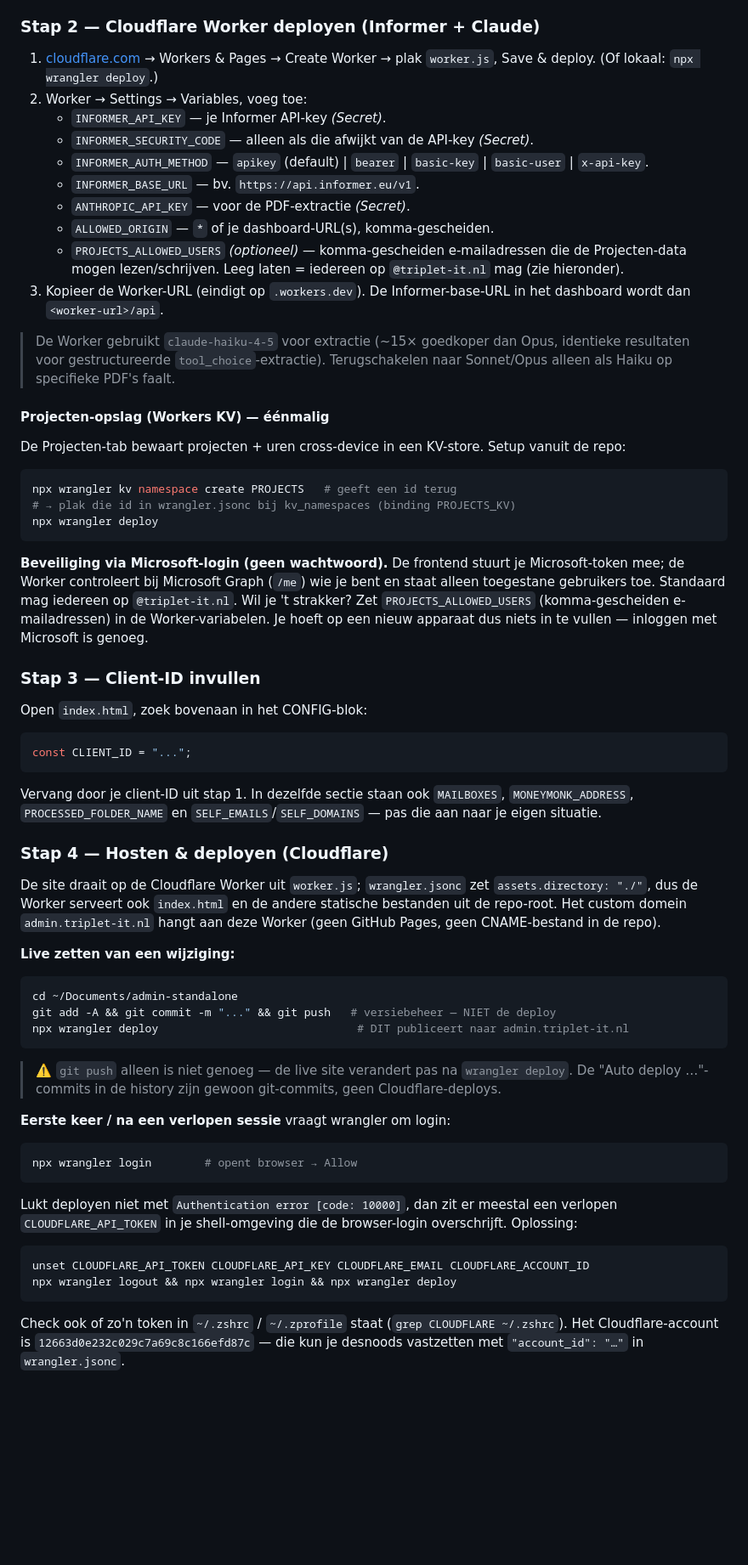
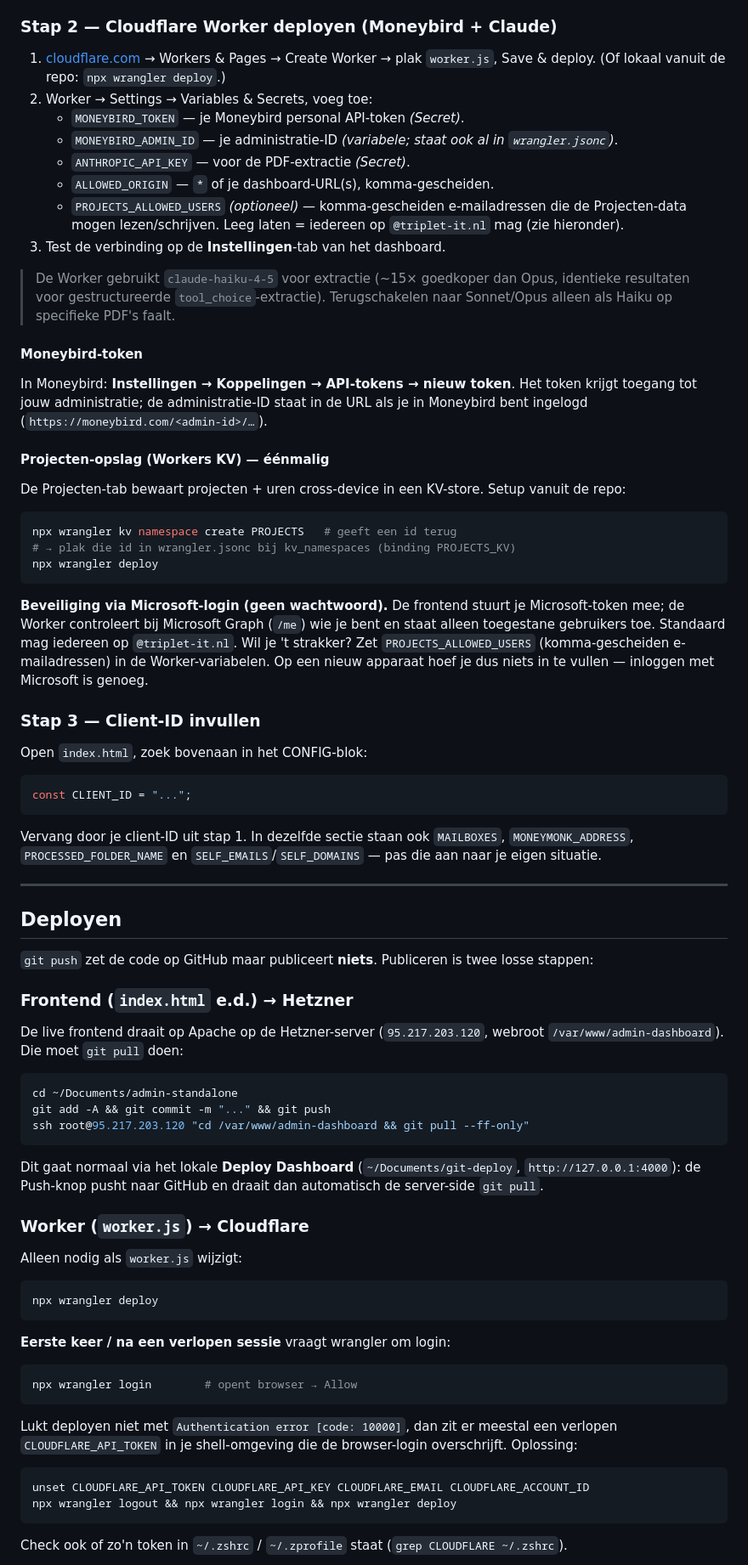
Before and after one commit to luytnavachim/admin-dashboard, a Markdown page: README.md, the part around one of its changes. Shown at 85% size. GitHub-like rendering; blank space fills up the shorter version.

````diff
--- a/README.md
+++ b/README.md
@@ -96,20 +97,22 @@ Microsoft Graph vereist een geregistreerde "app" zodat de pagina mag inloggen. G
 4. Klik **Register** en kopieer de **Application (client) ID**.
 5. Links → **API permissions** → **+ Add** → **Microsoft Graph** → **Delegated**. Vink aan: `Mail.ReadWrite`, `Mail.ReadWrite.Shared`, `Calendars.Read`, `User.Read`. → **Add permissions**.
 
-### Stap 2 — Cloudflare Worker deployen (Informer + Claude)
+### Stap 2 — Cloudflare Worker deployen (Moneybird + Claude)
 
-1. [cloudflare.com](https://cloudflare.com) → Workers & Pages → Create Worker → plak `worker.js`, Save & deploy. (Of lokaal: `npx wrangler deploy`.)
-2. Worker → Settings → Variables, voeg toe:
-   - `INFORMER_API_KEY` — je Informer API-key *(Secret)*.
-   - `INFORMER_SECURITY_CODE` — alleen als die afwijkt van de API-key *(Secret)*.
-   - `INFORMER_AUTH_METHOD` — `apikey` (default) | `bearer` | `basic-key` | `basic-user` | `x-api-key`.
-   - `INFORMER_BASE_URL` — bv. `https://api.informer.eu/v1`.
+1. [cloudflare.com](https://cloudflare.com) → Workers & Pages → Create Worker → plak `worker.js`, Save & deploy. (Of lokaal vanuit de repo: `npx wrangler deploy`.)
+2. Worker → Settings → Variables & Secrets, voeg toe:
+   - `MONEYBIRD_TOKEN` — je Moneybird personal API-token *(Secret)*.
+   - `MONEYBIRD_ADMIN_ID` — je administratie-ID *(variabele; staat ook al in `wrangler.jsonc`)*.
    - `ANTHROPIC_API_KEY` — voor de PDF-extractie *(Secret)*.
    - `ALLOWED_ORIGIN` — `*` of je dashboard-URL(s), komma-gescheiden.
    - `PROJECTS_ALLOWED_USERS` *(optioneel)* — komma-gescheiden e-mailadressen die de Projecten-data mogen lezen/schrijven. Leeg laten = iedereen op `@triplet-it.nl` mag (zie hieronder).
-3. Kopieer de Worker-URL (eindigt op `.workers.dev`). De Informer-base-URL in het dashboard wordt dan `<worker-url>/api`.
+3. Test de verbinding op de **Instellingen**-tab van het dashboard.
 
 > De Worker gebruikt `claude-haiku-4-5` voor extractie (~15× goedkoper dan Opus, identieke resultaten voor gestructureerde `tool_choice`-extractie). Terugschakelen naar Sonnet/Opus alleen als Haiku op specifieke PDF's faalt.
+
+#### Moneybird-token
+
+In Moneybird: **Instellingen → Koppelingen → API-tokens → nieuw token**. Het token krijgt toegang tot jouw administratie; de administratie-ID staat in de URL als je in Moneybird bent ingelogd (`https://moneybird.com/<admin-id>/…`).
 
 #### Projecten-opslag (Workers KV) — éénmalig
 
@@ -121,7 +124,7 @@ npx wrangler kv namespace create PROJECTS   # geeft een id terug
 npx wrangler deploy
 ```
 
-**Beveiliging via Microsoft-login (geen wachtwoord).** De frontend stuurt je Microsoft-token mee; de Worker controleert bij Microsoft Graph (`/me`) wie je bent en staat alleen toegestane gebruikers toe. Standaard mag iedereen op `@triplet-it.nl`. Wil je 't strakker? Zet `PROJECTS_ALLOWED_USERS` (komma-gescheiden e-mailadressen) in de Worker-variabelen. Je hoeft op een nieuw apparaat dus niets in te vullen — inloggen met Microsoft is genoeg.
+**Beveiliging via Microsoft-login (geen wachtwoord).** De frontend stuurt je Microsoft-token mee; de Worker controleert bij Microsoft Graph (`/me`) wie je bent en staat alleen toegestane gebruikers toe. Standaard mag iedereen op `@triplet-it.nl`. Wil je 't strakker? Zet `PROJECTS_ALLOWED_USERS` (komma-gescheiden e-mailadressen) in de Worker-variabelen. Op een nieuw apparaat hoef je dus niets in te vullen — inloggen met Microsoft is genoeg.
 
 ### Stap 3 — Client-ID invullen
 
@@ -133,19 +136,31 @@ const CLIENT_ID = "...";
 
 Vervang door je client-ID uit stap 1. In dezelfde sectie staan ook `MAILBOXES`, `MONEYMONK_ADDRESS`, `PROCESSED_FOLDER_NAME` en `SELF_EMAILS`/`SELF_DOMAINS` — pas die aan naar je eigen situatie.
 
-### Stap 4 — Hosten & deployen (Cloudflare)
+---
 
-De site draait op de Cloudflare Worker uit `worker.js`; `wrangler.jsonc` zet `assets.directory: "./"`, dus de Worker serveert ook `index.html` en de andere statische bestanden uit de repo-root. Het custom domein `admin.triplet-it.nl` hangt aan deze Worker (geen GitHub Pages, geen CNAME-bestand in de repo).
+## Deployen
 
-**Live zetten van een wijziging:**
+`git push` zet de code op GitHub maar publiceert **niets**. Publiceren is twee losse stappen:
+
+### Frontend (`index.html` e.d.) → Hetzner
+
+De live frontend draait op Apache op de Hetzner-server (`95.217.203.120`, webroot `/var/www/admin-dashboard`). Die moet `git pull` doen:
 
 ```bash
 cd ~/Documents/admin-standalone
-git add -A && git commit -m "..." && git push   # versiebeheer — NIET de deploy
-npx wrangler deploy                              # DIT publiceert naar admin.triplet-it.nl
+git add -A && git commit -m "..." && git push
+ssh root@95.217.203.120 "cd /var/www/admin-dashboard && git pull --ff-only"
 ```
 
-> ⚠️ `git push` alleen is niet genoeg — de live site verandert pas na `wrangler deploy`. De "Auto deploy …"-commits in de history zijn gewoon git-commits, geen Cloudflare-deploys.
+Dit gaat normaal via het lokale **Deploy Dashboard** (`~/Documents/git-deploy`, `http://127.0.0.1:4000`): de Push-knop pusht naar GitHub en draait dan automatisch de server-side `git pull`.
+
+### Worker (`worker.js`) → Cloudflare
+
+Alleen nodig als `worker.js` wijzigt:
+
+```bash
+npx wrangler deploy
+```
 
 **Eerste keer / na een verlopen sessie** vraagt wrangler om login:
 
@@ -160,5 +175,5 @@ unset CLOUDFLARE_API_TOKEN CLOUDFLARE_API_KEY CLOUDFLARE_EMAIL CLOUDFLARE_ACCOUN
 npx wrangler logout && npx wrangler login && npx wrangler deploy
 ```
 
-Check ook of zo'n token in `~/.zshrc` / `~/.zprofile` staat (`grep CLOUDFLARE ~/.zshrc`). Het Cloudflare-account is `12663d0e232c029c7a69c8c166efd87c` — die kun je desnoods vastzetten met `"account_id": "…"` in `wrangler.jsonc`.
+Check ook of zo'n token in `~/.zshrc` / `~/.zprofile` staat (`grep CLOUDFLARE ~/.zshrc`).
 
````
Also changed, not shown: other parts of README.md (+40 -41 lines), CLAUDE.md (+36 -23 lines).
